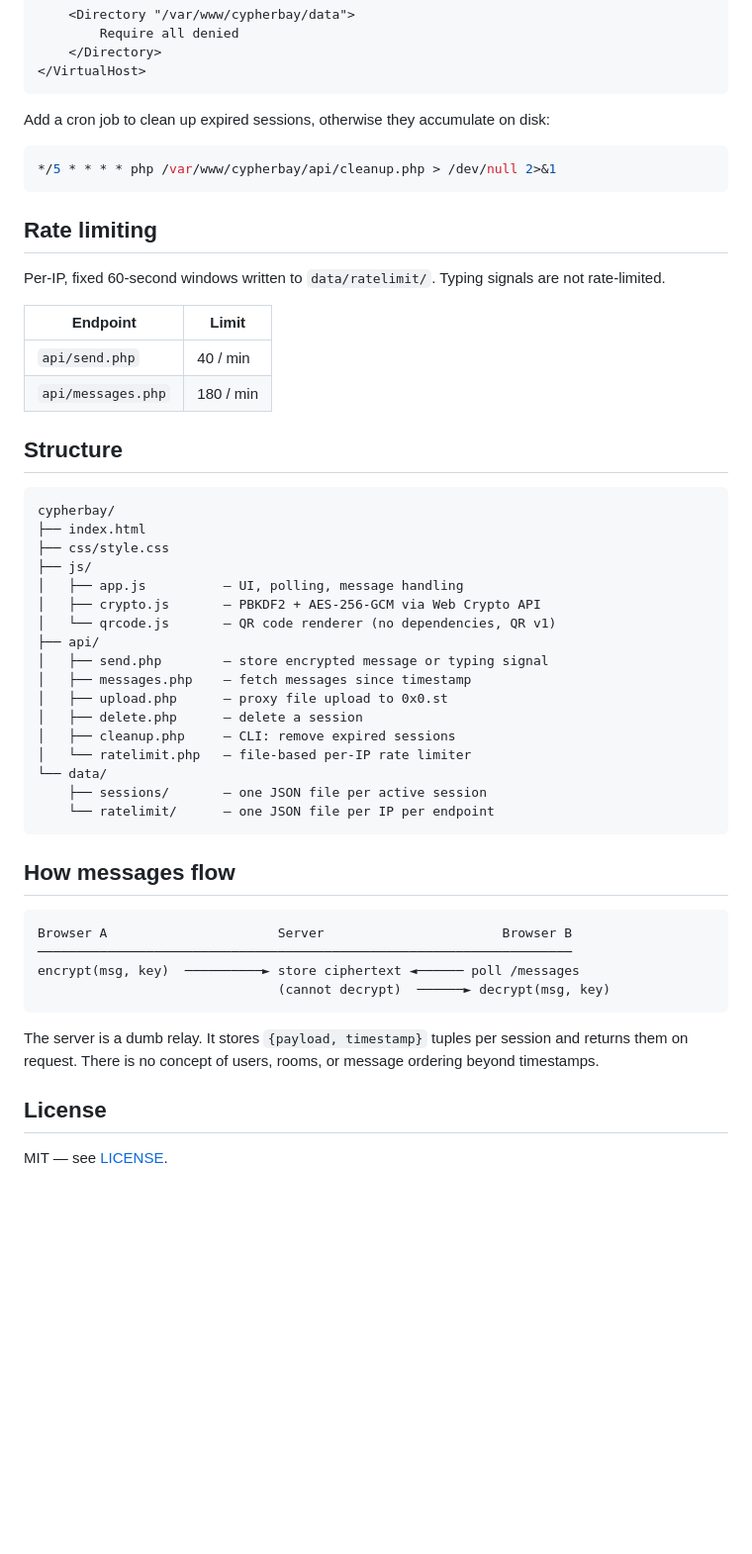
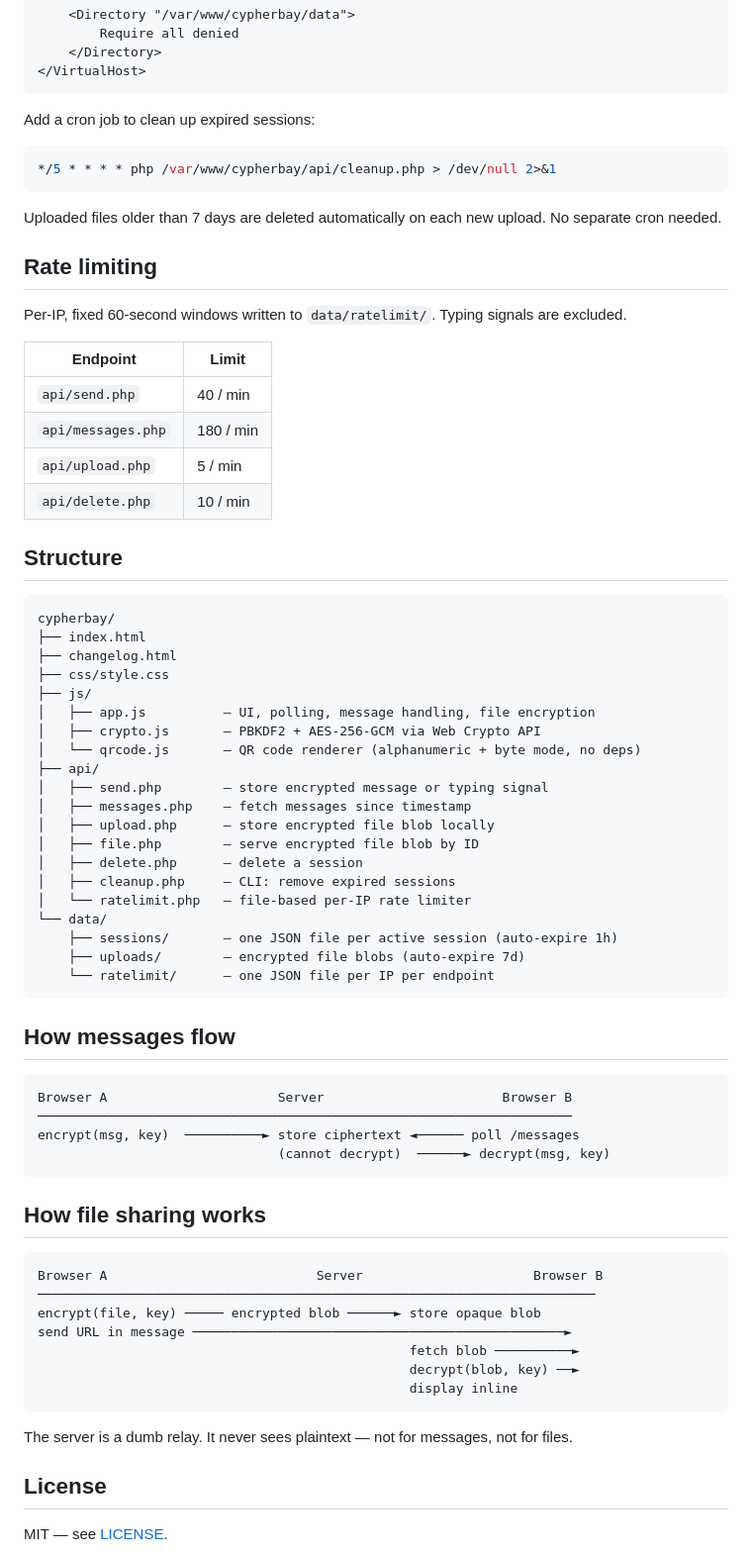
Before and after one commit to cypherbay-net/webchat, a Markdown page: README.md, the part around one of its changes. Shown at 99% size. GitHub-like rendering; blank space fills up the shorter version.

````diff
--- a/README.md
+++ b/README.md
@@ -75,40 +81,47 @@ server {
 </VirtualHost>
 ```
 
-Add a cron job to clean up expired sessions, otherwise they accumulate on disk:
+Add a cron job to clean up expired sessions:
 
 ```bash
 */5 * * * * php /var/www/cypherbay/api/cleanup.php > /dev/null 2>&1
 ```
 
+Uploaded files older than 7 days are deleted automatically on each new upload. No separate cron needed.
+
 ## Rate limiting
 
-Per-IP, fixed 60-second windows written to `data/ratelimit/`. Typing signals are not rate-limited.
+Per-IP, fixed 60-second windows written to `data/ratelimit/`. Typing signals are excluded.
 
 | Endpoint | Limit |
 |---|---|
 | `api/send.php` | 40 / min |
 | `api/messages.php` | 180 / min |
+| `api/upload.php` | 5 / min |
+| `api/delete.php` | 10 / min |
 
 ## Structure
 
 ```
 cypherbay/
 ├── index.html
+├── changelog.html
 ├── css/style.css
 ├── js/
-│   ├── app.js          — UI, polling, message handling
+│   ├── app.js          — UI, polling, message handling, file encryption
 │   ├── crypto.js       — PBKDF2 + AES-256-GCM via Web Crypto API
-│   └── qrcode.js       — QR code renderer (no dependencies, QR v1)
+│   └── qrcode.js       — QR code renderer (alphanumeric + byte mode, no deps)
 ├── api/
 │   ├── send.php        — store encrypted message or typing signal
 │   ├── messages.php    — fetch messages since timestamp
-│   ├── upload.php      — proxy file upload to 0x0.st
+│   ├── upload.php      — store encrypted file blob locally
+│   ├── file.php        — serve encrypted file blob by ID
 │   ├── delete.php      — delete a session
 │   ├── cleanup.php     — CLI: remove expired sessions
 │   └── ratelimit.php   — file-based per-IP rate limiter
 └── data/
-    ├── sessions/       — one JSON file per active session
+    ├── sessions/       — one JSON file per active session (auto-expire 1h)
+    ├── uploads/        — encrypted file blobs (auto-expire 7d)
     └── ratelimit/      — one JSON file per IP per endpoint
 ```
 
@@ -121,7 +134,19 @@ encrypt(msg, key)  ──────────► store ciphertext ◄──
                                (cannot decrypt)  ──────► decrypt(msg, key)
 ```
 
-The server is a dumb relay. It stores `{payload, timestamp}` tuples per session and returns them on request. There is no concept of users, rooms, or message ordering beyond timestamps.
+## How file sharing works
+
+```
+Browser A                           Server                      Browser B
+────────────────────────────────────────────────────────────────────────
+encrypt(file, key) ───── encrypted blob ──────► store opaque blob
+send URL in message ────────────────────────────────────────────────►
+                                                fetch blob ──────────►
+                                                decrypt(blob, key) ──►
+                                                display inline
+```
+
+The server is a dumb relay. It never sees plaintext — not for messages, not for files.
 
 ## License
 
````
Also changed, not shown: other parts of README.md (+12 -6 lines).
